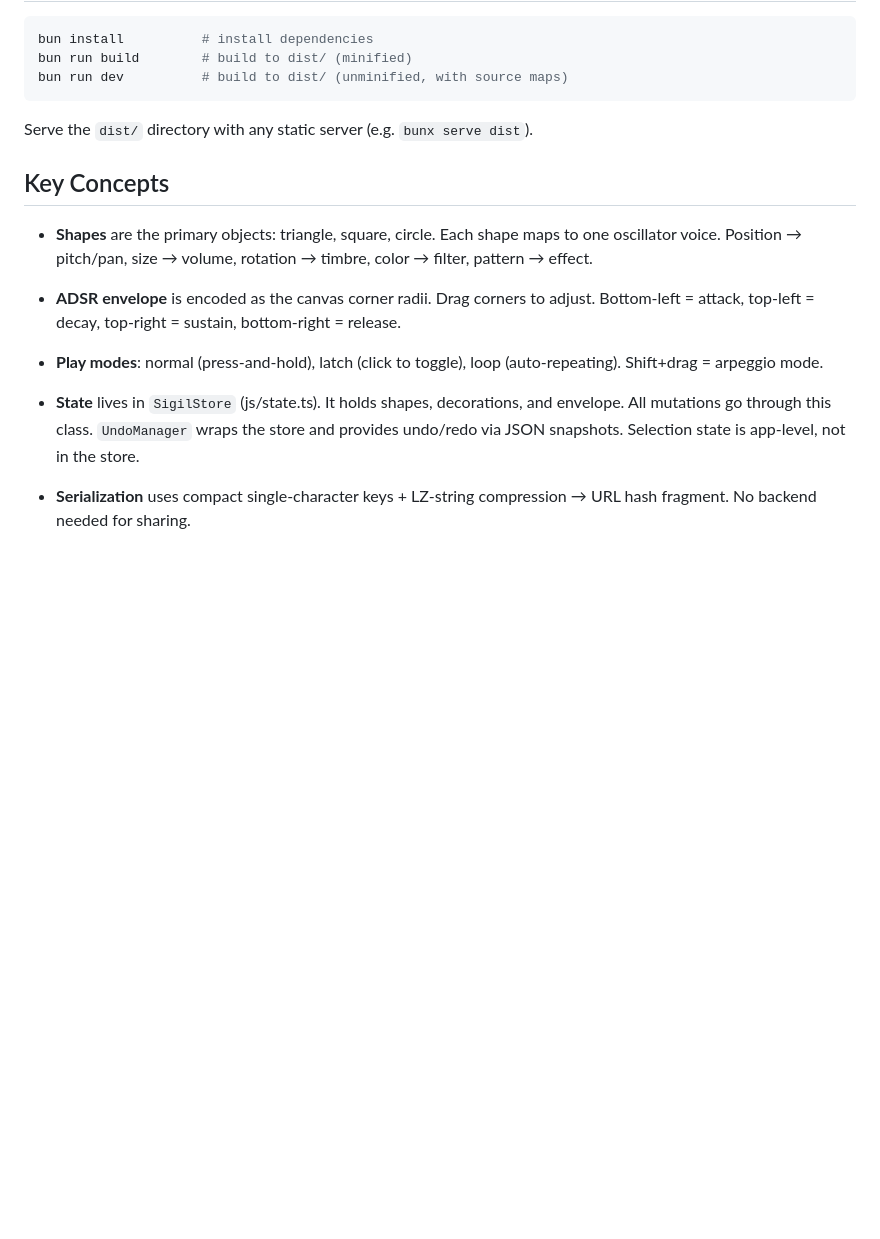
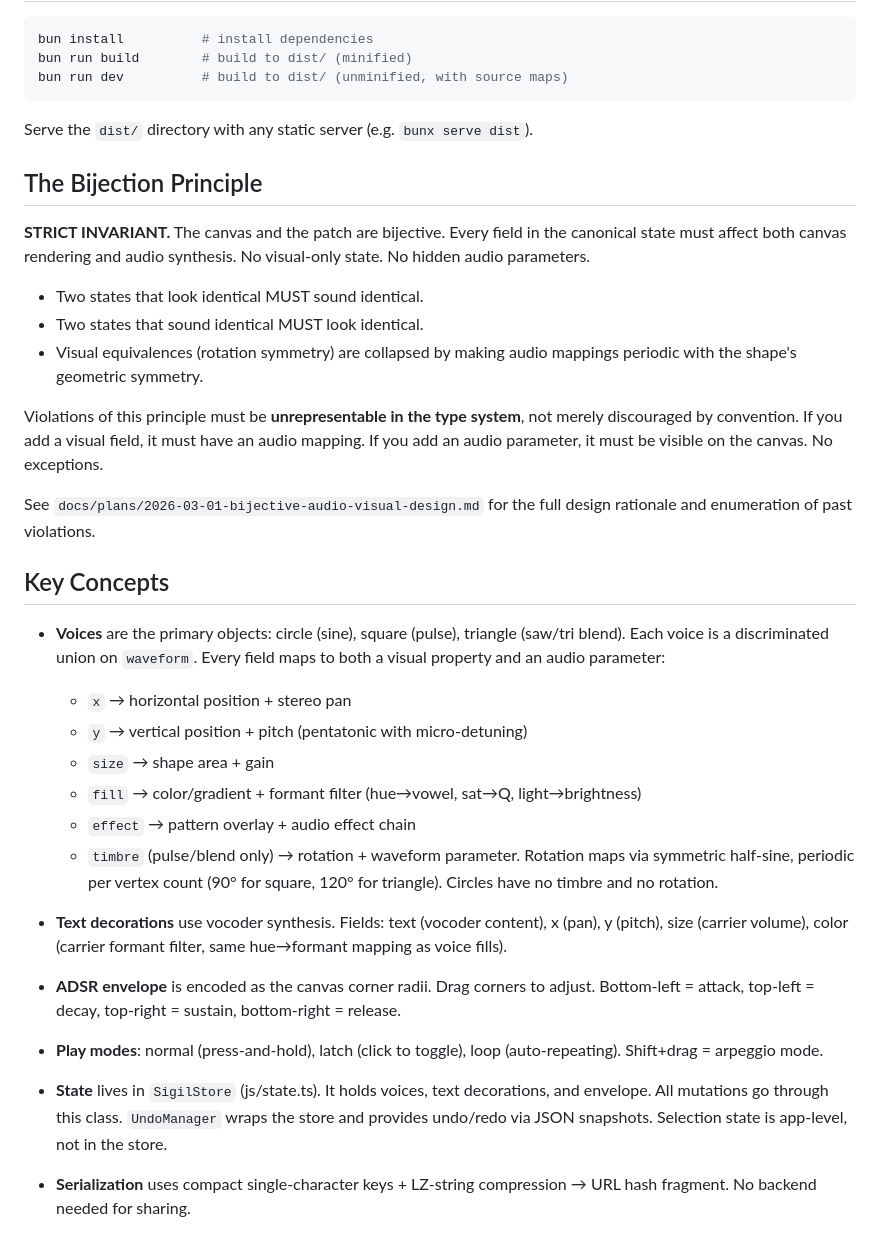
Before and after one commit to zetlen/spatch, a Markdown page: CLAUDE.md, the part around one of its changes. GitHub-like rendering; blank space fills up the shorter version.

```diff
--- a/CLAUDE.md
+++ b/CLAUDE.md
@@ -56,11 +56,42 @@ bun run dev          # build to dist/ (unminified, with source maps)
 
 Serve the `dist/` directory with any static server (e.g. `bunx serve dist`).
 
+## The Bijection Principle
+
+**STRICT INVARIANT.** The canvas and the patch are bijective. Every field in the
+canonical state must affect both canvas rendering and audio synthesis. No
+visual-only state. No hidden audio parameters.
+
+- Two states that look identical MUST sound identical.
+- Two states that sound identical MUST look identical.
+- Visual equivalences (rotation symmetry) are collapsed by making audio mappings
+  periodic with the shape's geometric symmetry.
+
+Violations of this principle must be **unrepresentable in the type system**, not
+merely discouraged by convention. If you add a visual field, it must have an
+audio mapping. If you add an audio parameter, it must be visible on the canvas.
+No exceptions.
+
+See `docs/plans/2026-03-01-bijective-audio-visual-design.md` for the full
+design rationale and enumeration of past violations.
+
 ## Key Concepts
 
-- **Shapes** are the primary objects: triangle, square, circle. Each shape maps to
-  one oscillator voice. Position → pitch/pan, size → volume, rotation → timbre,
-  color → filter, pattern → effect.
+- **Voices** are the primary objects: circle (sine), square (pulse), triangle
+  (saw/tri blend). Each voice is a discriminated union on `waveform`. Every field
+  maps to both a visual property and an audio parameter:
+  - `x` → horizontal position + stereo pan
+  - `y` → vertical position + pitch (pentatonic with micro-detuning)
+  - `size` → shape area + gain
+  - `fill` → color/gradient + formant filter (hue→vowel, sat→Q, light→brightness)
+  - `effect` → pattern overlay + audio effect chain
+  - `timbre` (pulse/blend only) → rotation + waveform parameter. Rotation maps
+    via symmetric half-sine, periodic per vertex count (90° for square, 120° for
+    triangle). Circles have no timbre and no rotation.
+
+- **Text decorations** use vocoder synthesis. Fields: text (vocoder content),
+  x (pan), y (pitch), size (carrier volume), color (carrier formant filter,
+  same hue→formant mapping as voice fills).
 
 - **ADSR envelope** is encoded as the canvas corner radii. Drag corners to adjust.
   Bottom-left = attack, top-left = decay, top-right = sustain, bottom-right = release.
@@ -68,9 +99,10 @@ Serve the `dist/` directory with any static server (e.g. `bunx serve dist`).
 - **Play modes**: normal (press-and-hold), latch (click to toggle), loop
   (auto-repeating). Shift+drag = arpeggio mode.
 
-- **State** lives in `SigilStore` (js/state.ts). It holds shapes, decorations, and
-  envelope. All mutations go through this class. `UndoManager` wraps the store and
-  provides undo/redo via JSON snapshots. Selection state is app-level, not in the store.
+- **State** lives in `SigilStore` (js/state.ts). It holds voices, text
+  decorations, and envelope. All mutations go through this class. `UndoManager`
+  wraps the store and provides undo/redo via JSON snapshots. Selection state is
+  app-level, not in the store.
 
 - **Serialization** uses compact single-character keys + LZ-string compression →
   URL hash fragment. No backend needed for sharing.
```
Also changed, not shown: other parts of CLAUDE.md (+18 -11 lines), docs/plans/2026-03-01-bijective-audio-visual-design.md (added, +154 -0 lines).
